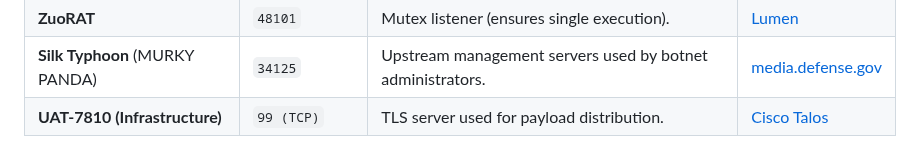
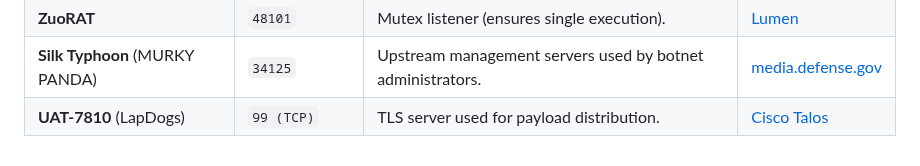
Before and after one commit to BushidoUK/Project-Orbital, a Markdown page: Fingerprints.md, the part around the change. Rendered like a GitHub page.

Commit message:
Update UAT-7810 entry in Fingerprints.md

```diff
--- a/Fingerprints.md
+++ b/Fingerprints.md
@@ -47,4 +47,4 @@ Banners and specific port assignments provide behavioral fingerprints for automa
 | **UNC3886 (jdosd)** | `33512 (UDP)` | Encrypted beacon (responds with PID). | [Google/Mandiant](https://cloud.google.com/blog/topics/threat-intelligence/china-nexus-espionage-targets-juniper-routers) |
 | **ZuoRAT** | `48101` | Mutex listener (ensures single execution). | [Lumen](https://www.lumen.com/blog/en-us/zuorat-hijacks-soho-routers-silently-stalk-networks) |
 | **Silk Typhoon** (MURKY PANDA) | `34125` | Upstream management servers used by botnet administrators. | [media.defense.gov](https://media.defense.gov/2024/Sep/18/2003547016/-1/-1/0/CSA-PRC-LINKED-ACTORS-BOTNET.PDF)  |
-| **UAT-7810 (Infrastructure)** | `99 (TCP)` | TLS server used for payload distribution. | [Cisco Talos](https://blog.talosintelligence.com/uat-7810/) |
+| **UAT-7810** (LapDogs) | `99 (TCP)` | TLS server used for payload distribution. | [Cisco Talos](https://blog.talosintelligence.com/uat-7810/) |
```
